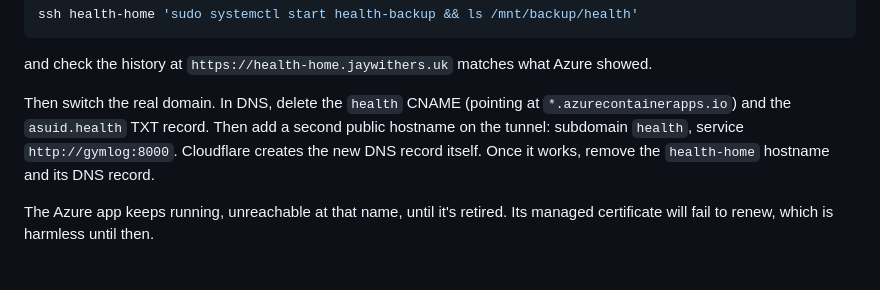
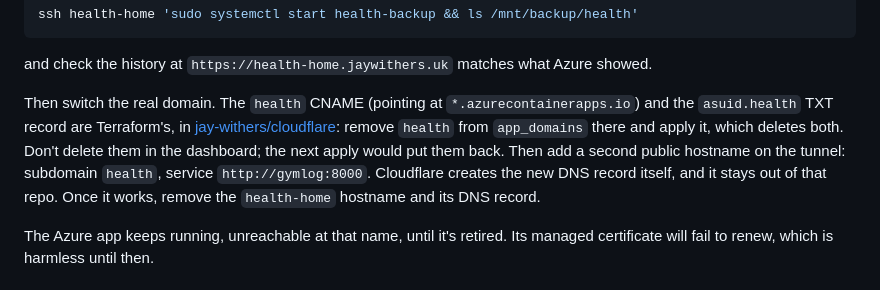
Before and after one commit to jay-withers/gym-log, a Markdown page: deploy/home/README.md, the part around the change. GitHub-like rendering.

Commit message:
docs: the health records and state container are Terraform's now (#111)
health's CNAME and asuid TXT live in jay-withers/cloudflare. The tunnel
cut-over has to remove them there; deleting them in the dashboard would
just be undone by the next apply. The first-time setup no longer needs
the containers.json step either: github-repos creates the container.

Co-authored-by: Claude Opus 5.5 <noreply@anthropic.com>

```diff
--- a/deploy/home/README.md
+++ b/deploy/home/README.md
@@ -149,11 +149,15 @@ ssh health-home 'sudo systemctl start health-backup && ls /mnt/backup/health'
 and check the history at `https://health-home.jaywithers.uk` matches what
 Azure showed.
 
-Then switch the real domain. In DNS, delete the `health` CNAME (pointing at
-`*.azurecontainerapps.io`) and the `asuid.health` TXT record. Then add a
+Then switch the real domain. The `health` CNAME (pointing at
+`*.azurecontainerapps.io`) and the `asuid.health` TXT record are Terraform's,
+in [jay-withers/cloudflare](https://github.com/jay-withers/cloudflare): remove
+`health` from `app_domains` there and apply it, which deletes both. Don't
+delete them in the dashboard; the next apply would put them back. Then add a
 second public hostname on the tunnel: subdomain `health`, service
-`http://gymlog:8000`. Cloudflare creates the new DNS record itself. Once it
-works, remove the `health-home` hostname and its DNS record.
+`http://gymlog:8000`. Cloudflare creates the new DNS record itself, and it
+stays out of that repo. Once it works, remove the `health-home` hostname and
+its DNS record.
 
 The Azure app keeps running, unreachable at that name, until it's retired.
 Its managed certificate will fail to renew, which is harmless until then.
```
Also changed, not shown: README.md (+3 -4 lines).
